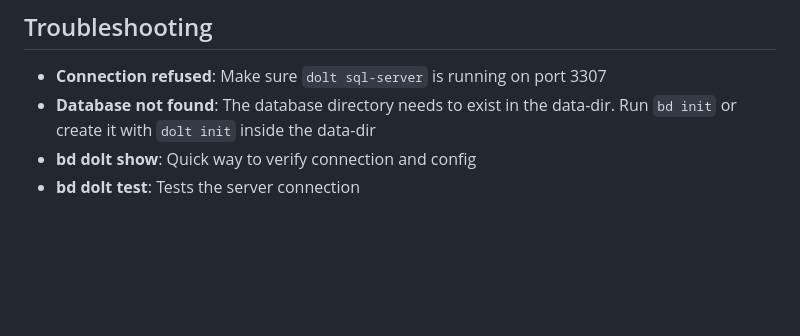
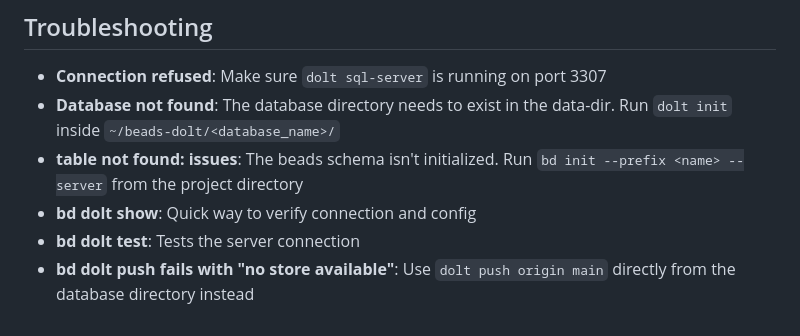
Before and after one commit to GGPrompts/codefactory, a Markdown page: BEADS_SETUP.md, the part around one of its changes. Drawn GitHub-style; blank space fills up the shorter version.

```diff
--- a/BEADS_SETUP.md
+++ b/BEADS_SETUP.md
@@ -160,6 +205,8 @@ Other projects still use local SQLite (`beads.db`) and aren't synced.
 ## Troubleshooting
 
 - **Connection refused**: Make sure `dolt sql-server` is running on port 3307
-- **Database not found**: The database directory needs to exist in the data-dir. Run `bd init` or create it with `dolt init` inside the data-dir
+- **Database not found**: The database directory needs to exist in the data-dir. Run `dolt init` inside `~/beads-dolt/<database_name>/`
+- **table not found: issues**: The beads schema isn't initialized. Run `bd init --prefix <name> --server` from the project directory
 - **bd dolt show**: Quick way to verify connection and config
 - **bd dolt test**: Tests the server connection
+- **bd dolt push fails with "no store available"**: Use `dolt push origin main` directly from the database directory instead
```
Also changed, not shown: other parts of BEADS_SETUP.md (+101 -56 lines).
